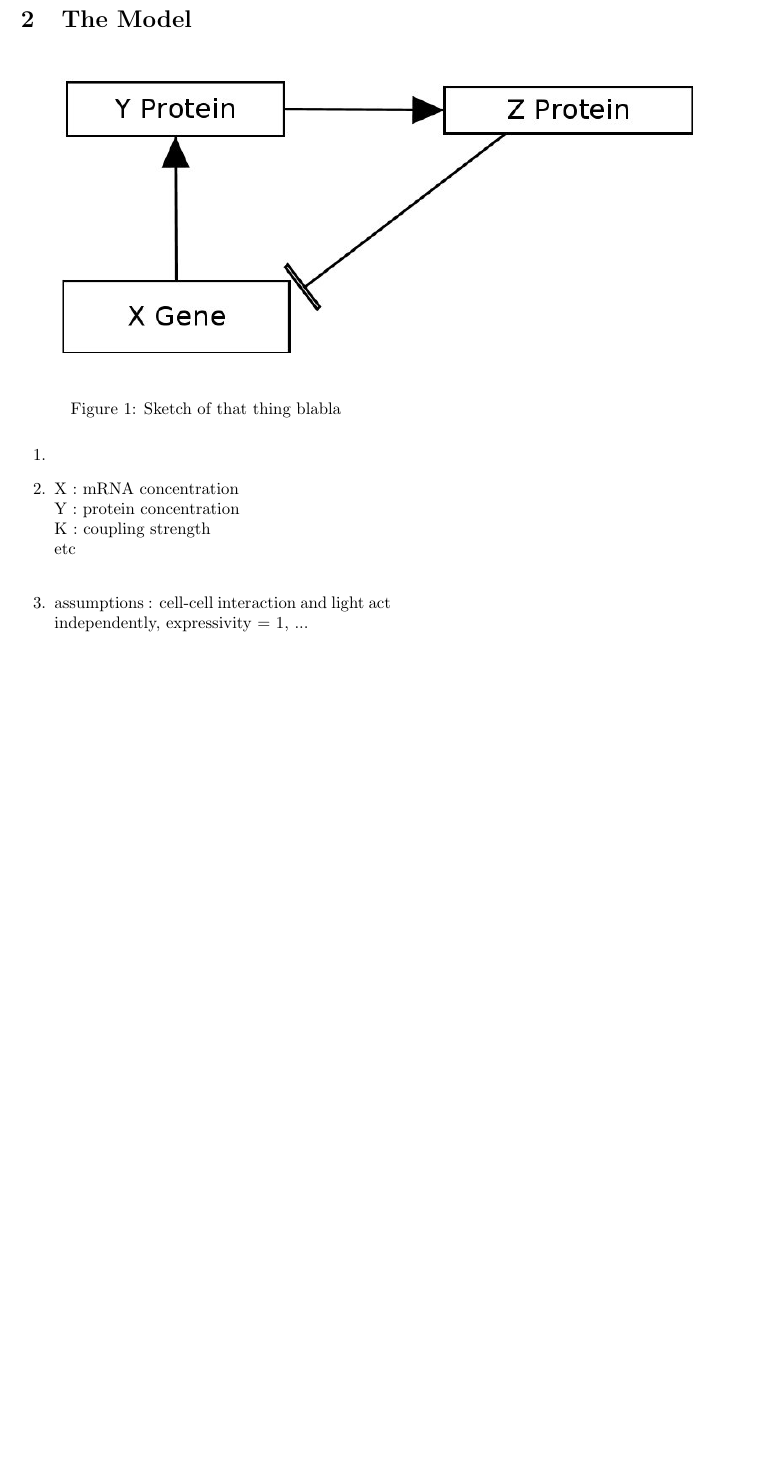
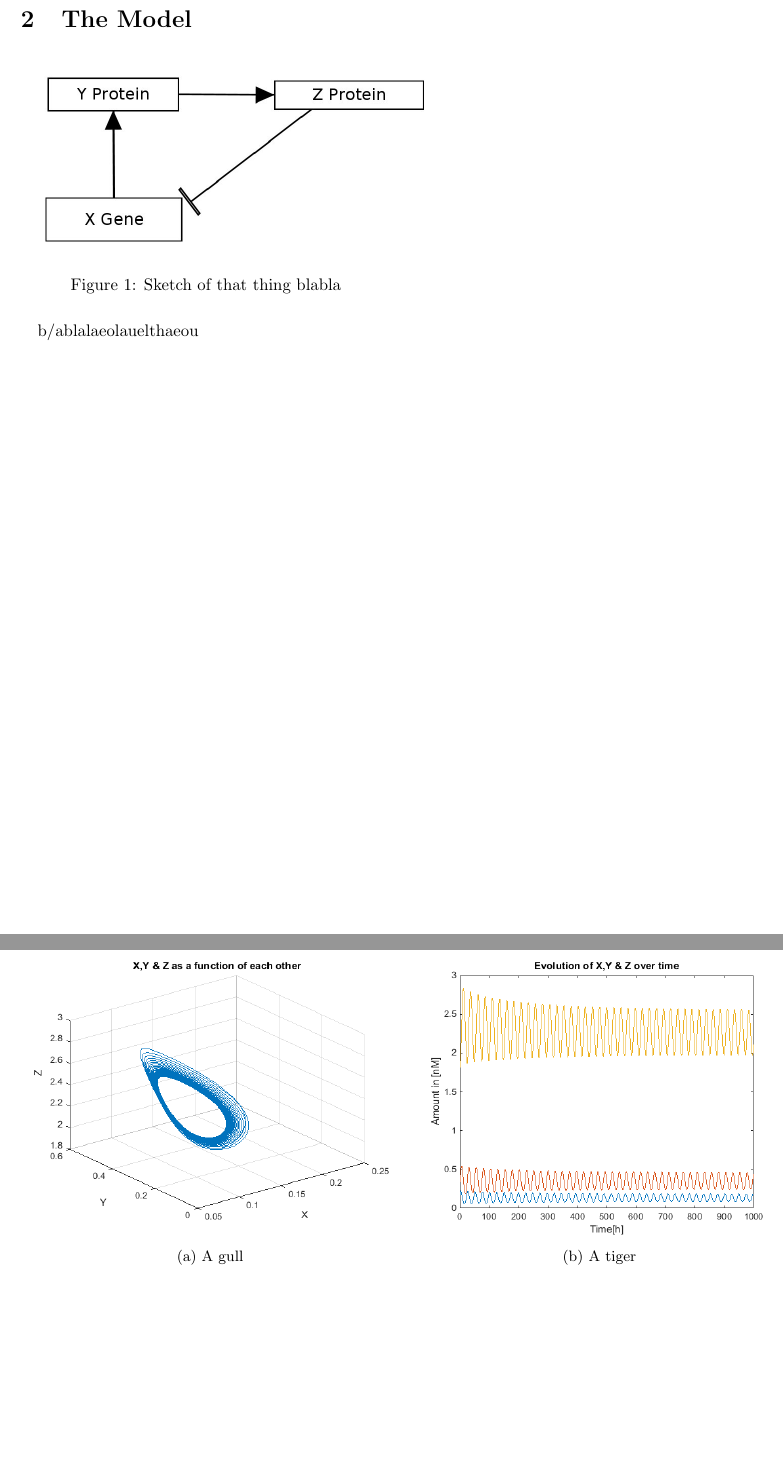
Before and after one commit to Afanc/mini-pro-model, a LaTeX document (report.tex): part of page 2 of 2 before the commit and two parts of pages 2 and 3 of 3 after it, the two joined at a grey line, cut so that both start at the same text, the shorter picture padded with empty space. Compiled offline with pdfLaTeX.

Commit message:
further testing

```diff
--- a/report.tex
+++ b/report.tex
@@ -1,4 +1,4 @@
-\documentclass[10pt,a4paper,oneside,twocolumn]{article} %type of the document + options [(no)titlepage, landscape, one/twocolumn,...]
+\documentclass[10pt,a4paper,oneside,twocolumn]{article}
 
     \usepackage{float}	% for floating figures (putting them anywhere we want
     \usepackage{amsmath}	% for maths
@@ -13,6 +13,7 @@
     \restylefloat{table}	% floating figures(Tables)
     \usepackage{caption}
     \captionsetup{justification=justified}
+    \usepackage{subcaption}
 
     \numberwithin{equation}{section} %permits numbering within sections instead of globally
 \begin{document}
@@ -30,19 +31,28 @@
 \section{Introduction}
     Introduction to the article goes here \\
 \section{The Model}
-    \begin{enumerate}
-	\item
-	    \begin{figure}[!h]
-		    \includegraphics[scale=0.5]{sketch.png}
-		    \caption{Sketch of that thing blabla}
-	    \end{figure}
-	\item X : mRNA concentration \\
-	Y : protein concentration \\
-	K : coupling strength\\
-	etc\\
 
-	\item assumptions : cell-cell interaction and light act independently, expressivity = 1, ...
+    \begin{figure}[!h]
+	\centering
+	\includegraphics[scale=0.3]{sketch.png}
+	\caption{Sketch of that thing blabla}
+    \end{figure}
 
-    \end{enumerate}
+    b/ablalaeolauelthaeou
+
+    \begin{figure*}[!h]
+	\begin{subfigure}[b]{0.5\textwidth}
+	    \includegraphics[width=\textwidth]{A11.png}
+	    \caption{A gull}
+	    \label{fig:gull}
+	\end{subfigure}
+	~ %add desired spacing between images, e. g. ~, \quad, \qquad, \hfill etc.
+	  %(or a blank line to force the subfigure onto a new line)
+	\begin{subfigure}[b]{0.5\textwidth}
+	    \includegraphics[width=\textwidth]{A12.png}
+	    \caption{A tiger}
+	    \label{fig:tiger}
+	\end{subfigure}
+    \end{figure*}
 
 \end{document}
```
